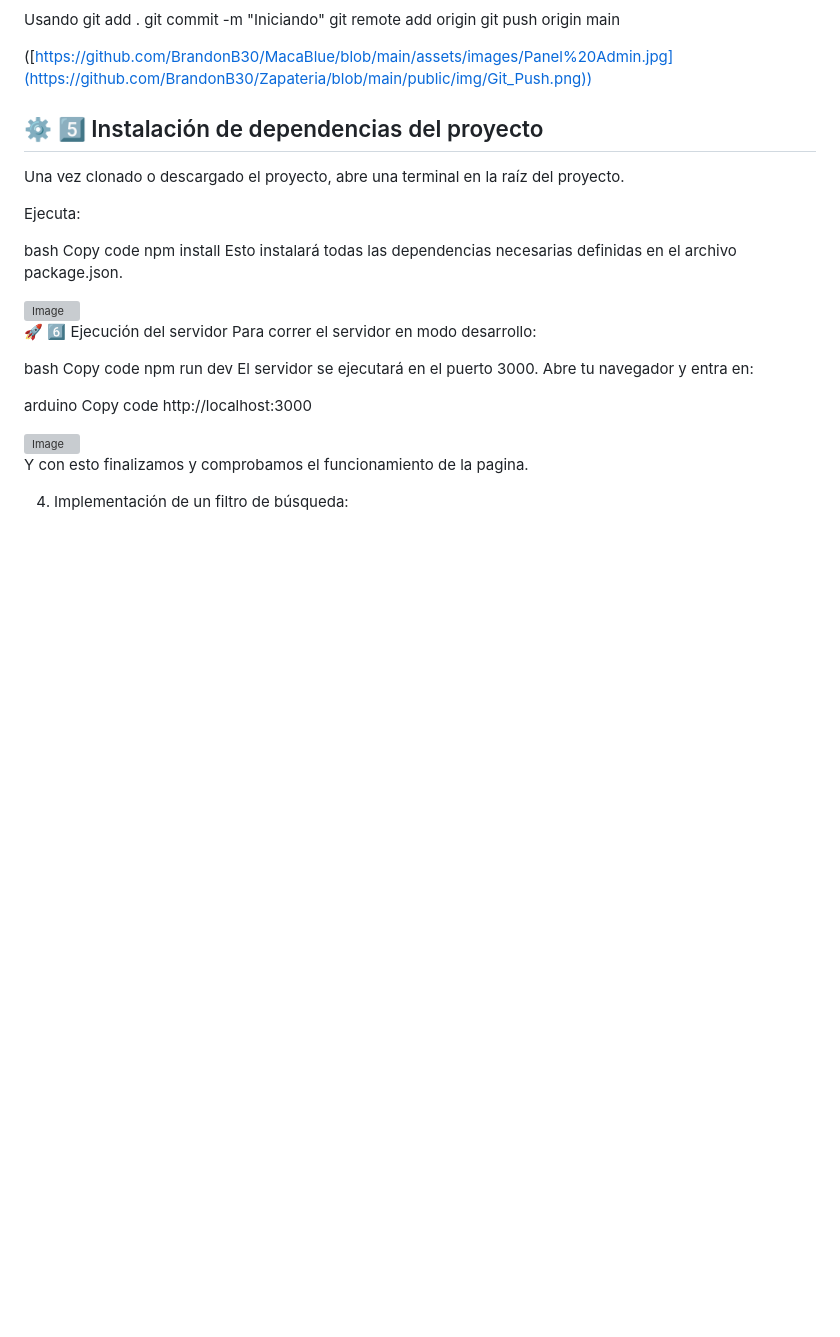
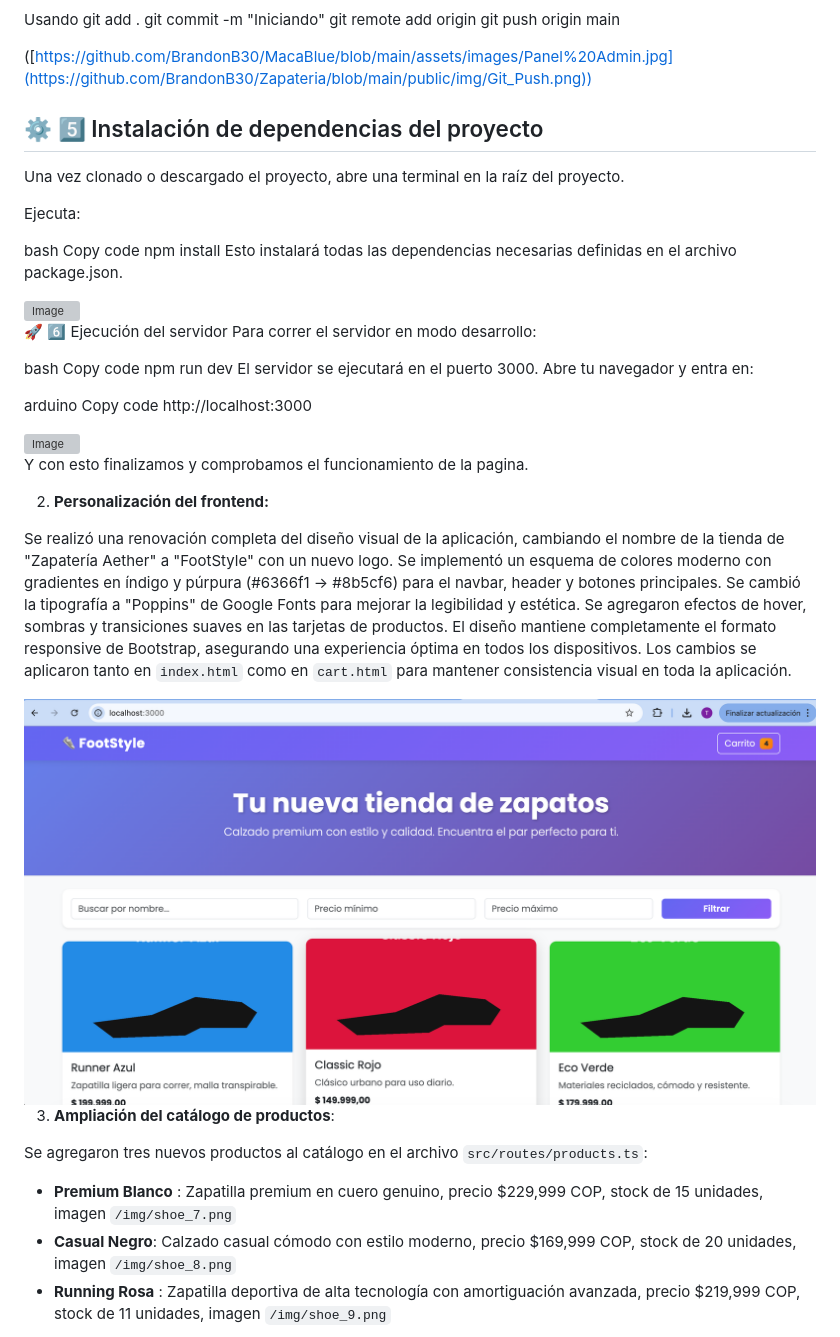
Before and after one commit to BrandonB30/Zapateria, a Markdown page: README.md, the part around the change printed below. Rendered like a GitHub page; pictures changed too: public/img/Frontend_Personalizado.png (added); blank space fills up the shorter version; grey boxes are pictures that could not be loaded.

```diff
--- a/README.md
+++ b/README.md
@@ -64,4 +64,18 @@ http://localhost:3000
 
 Y con esto finalizamos y comprobamos el funcionamiento de la pagina.
 
-4) Implementación de un filtro de búsqueda:
+2) **Personalización del frontend:**
+
+Se realizó una renovación completa del diseño visual de la aplicación, cambiando el nombre de la tienda de "Zapatería Aether" a "FootStyle" con un nuevo logo. Se implementó un esquema de colores moderno con gradientes en índigo y púrpura (#6366f1 → #8b5cf6) para el navbar, header y botones principales. Se cambió la tipografía a "Poppins" de Google Fonts para mejorar la legibilidad y estética. Se agregaron efectos de hover, sombras y transiciones suaves en las tarjetas de productos. El diseño mantiene completamente el formato responsive de Bootstrap, asegurando una experiencia óptima en todos los dispositivos. Los cambios se aplicaron tanto en `index.html` como en `cart.html` para mantener consistencia visual en toda la aplicación.
+
+<img width="1919" height="954" alt="FootStyle - Diseño Personalizado" src="public/img/Frontend_Personalizado.png" />
+
+
+
+3) **Ampliación del catálogo de productos**:
+
+Se agregaron tres nuevos productos al catálogo en el archivo `src/routes/products.ts`:
+- **Premium Blanco** : Zapatilla premium en cuero genuino, precio $229,999 COP, stock de 15 unidades, imagen `/img/shoe_7.png`
+- **Casual Negro**: Calzado casual cómodo con estilo moderno, precio $169,999 COP, stock de 20 unidades, imagen `/img/shoe_8.png`
+- **Running Rosa** : Zapatilla deportiva de alta tecnología con amortiguación avanzada, precio $219,999 COP, stock de 11 unidades, imagen `/img/shoe_9.png`
+
```
Also changed, not shown: other parts of README.md (+6 -1 lines), public/img/shoe_7.png (added), public/img/shoe_8.png (added), public/img/shoe_9.png (added), 5 other files.
